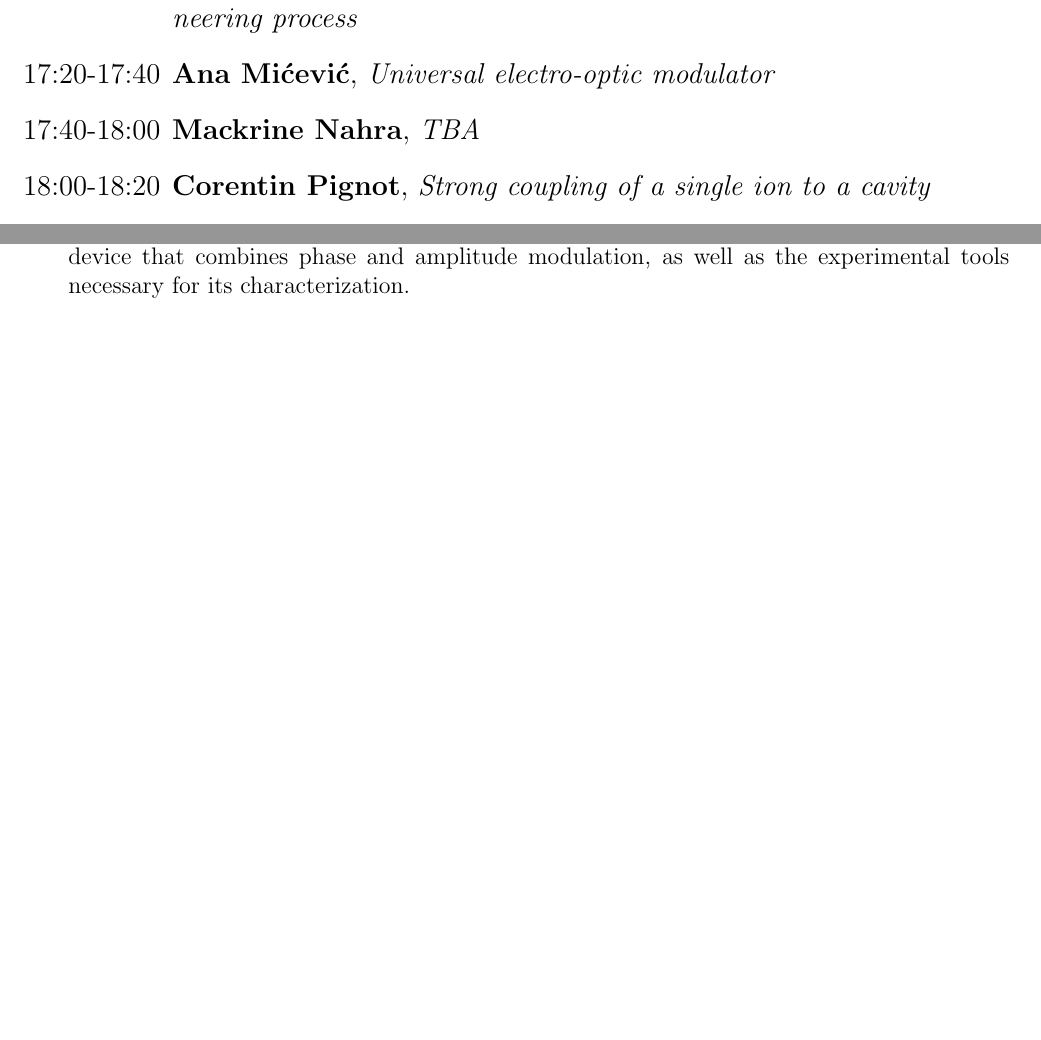
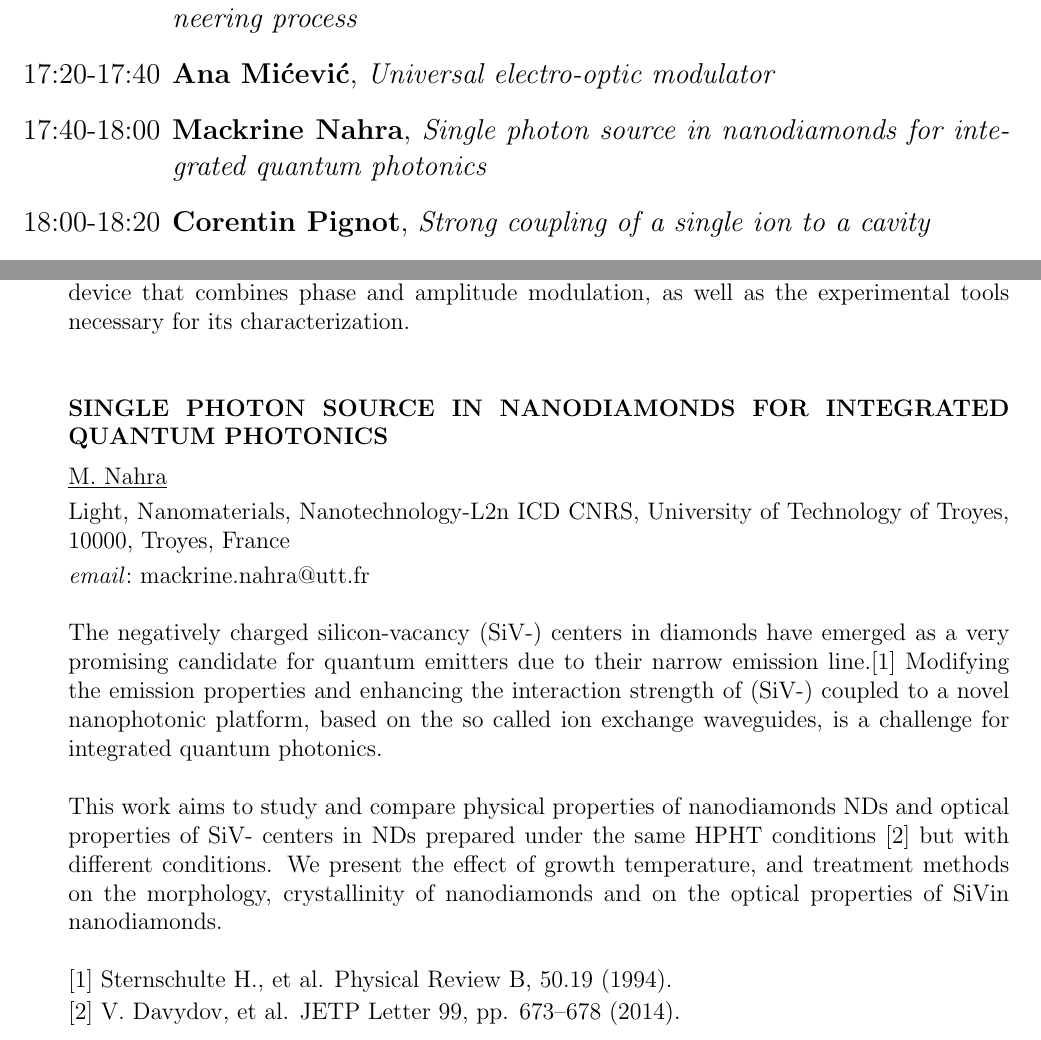
Before and after one commit to quantumbgorg/CAMEL-Workshop, a LaTeX document (Limquet2019/Limquet2019.tex, which reads Limquet2019/Abstracts/Nahra.tex, Limquet2019/Additional/schedule2019-final.tex): two parts of pages 8 and 15 of 21, joined at a grey line, cut so that both start at the same text, the shorter picture padded with empty space. Compiled offline with pdfLaTeX.

Commit message:
Nahra.tex is added

```diff
--- /dev/null
+++ b/Limquet2019/Abstracts/Nahra.tex
@@ -0,0 +1,27 @@
+\title{SINGLE PHOTON SOURCE IN NANODIAMONDS FOR INTEGRATED QUANTUM PHOTONICS}
+% Single photon source in nanodiamonds for integrated quantum photonics
+
+\underline{M. Nahra} \index{Nahra M.}
+%Mackrine Nahra
+
+{\normalsize{\vspace{-4mm}
+Light, Nanomaterials, Nanotechnology-L2n ICD CNRS, University of Technology of Troyes, 10000, Troyes, France
+
+
+
+\email mackrine.nahra@utt.fr}}
+
+The negatively charged silicon-vacancy (SiV-) centers in diamonds have emerged as a very promising candidate for quantum emitters due to their narrow emission line.[1]
+Modifying the emission properties and enhancing the interaction strength of (SiV-) coupled to a novel nanophotonic platform, based on the so called ion exchange waveguides, is a challenge for integrated quantum photonics.
+
+This work aims to study and compare physical properties of nanodiamonds NDs and optical properties of SiV- centers in NDs prepared under the same HPHT conditions [2] but with different conditions. We present the effect of growth temperature, and
+treatment methods on the morphology, crystallinity of nanodiamonds and on the optical properties of SiVin nanodiamonds.
+
+{\normalsize
+[1] Sternschulte H., et al. Physical Review B, 50.19 (1994).
+\vsp
+
+[2] V. Davydov, et al. JETP Letter 99, pp. 673–678 (2014).
+}
+
+\vspace{\baselineskip}
--- a/Limquet2019/Additional/schedule2019-final.tex
+++ b/Limquet2019/Additional/schedule2019-final.tex
@@ -162,7 +162,7 @@
 \begin{itemize}
 \item[\time{17:00-17:20}] \textbf{Kirthanaa Indumathi}, \emph{Frequency-bin Entanglement: The engineering process}
 \item[\time{17:20-17:40}] \textbf{Ana Mićević}, \emph{Universal electro-optic modulator}
-\item[\time{17:40-18:00}] \textbf{Mackrine Nahra}, \emph{TBA}
+\item[\time{17:40-18:00}] \textbf{Mackrine Nahra}, \emph{Single photon source in nanodiamonds for integrated quantum photonics}
 \item[\time{18:00-18:20}] \textbf{Corentin Pignot}, \emph{Strong coupling of a single ion to a cavity}
 \item[\time{18:20-18:40}] \textbf{Mateja  Pršlja}, \emph{Microscopy/spectroscopy with single photon detection and high timing resolution}
 \item[\time{18:40-19:00}] \textbf{Astghik Saharyan}, \emph{Microscopic and phenomenological models of driven systems in structured reservoirs}
```
Also changed, not shown: Limquet2019/Limquet2019.tex (+4 -0 lines).
